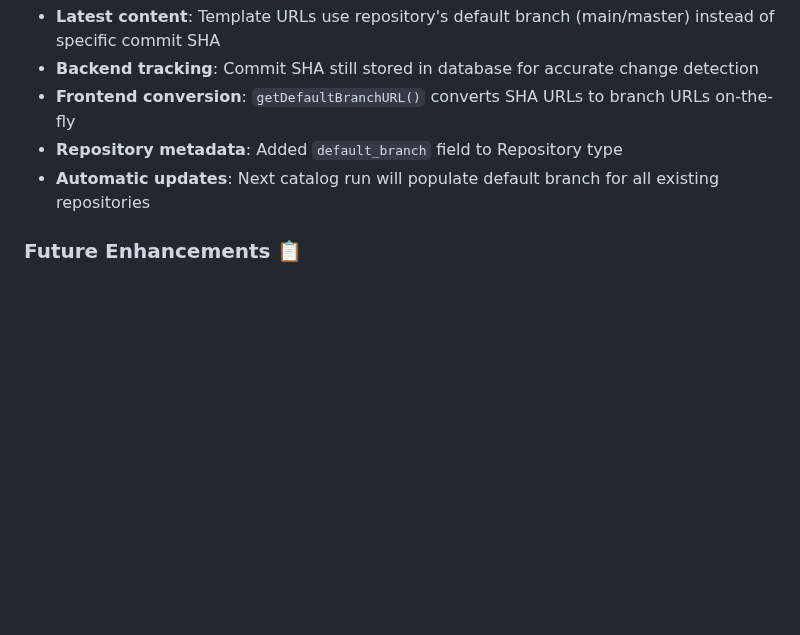
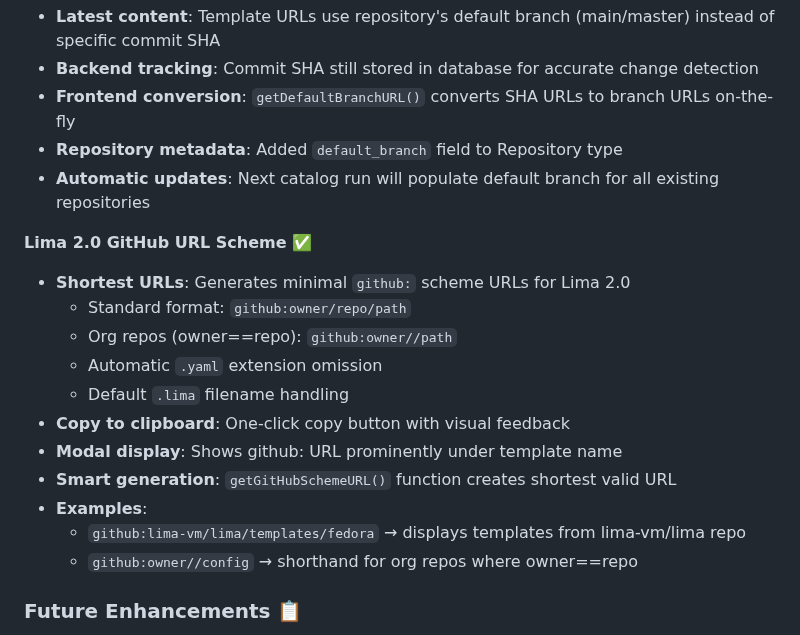
Before and after one commit to lima-catalog/lima-catalog, a Markdown page: PLAN.md, the part around the change. Drawn GitHub-style; blank space fills up the shorter version.

Commit message:
Update PLAN.md to document Lima 2.0 github: URL scheme feature

```diff
--- a/PLAN.md
+++ b/PLAN.md
@@ -525,6 +525,19 @@ With 700+ templates, the original UI needed improvements for better discoverabil
 - **Repository metadata**: Added `default_branch` field to Repository type
 - **Automatic updates**: Next catalog run will populate default branch for all existing repositories
 
+**Lima 2.0 GitHub URL Scheme** ✅
+- **Shortest URLs**: Generates minimal `github:` scheme URLs for Lima 2.0
+  - Standard format: `github:owner/repo/path`
+  - Org repos (owner==repo): `github:owner//path`
+  - Automatic `.yaml` extension omission
+  - Default `.lima` filename handling
+- **Copy to clipboard**: One-click copy button with visual feedback
+- **Modal display**: Shows github: URL prominently under template name
+- **Smart generation**: `getGitHubSchemeURL()` function creates shortest valid URL
+- **Examples**:
+  - `github:lima-vm/lima/templates/fedora` → displays templates from lima-vm/lima repo
+  - `github:owner//config` → shorthand for org repos where owner==repo
+
 ### Future Enhancements 📋
 - **LLM-based descriptions**: Optional LLM integration for better template descriptions
 - **Time-based search segmentation**: Implement when queries approach 1000 result limit
```
